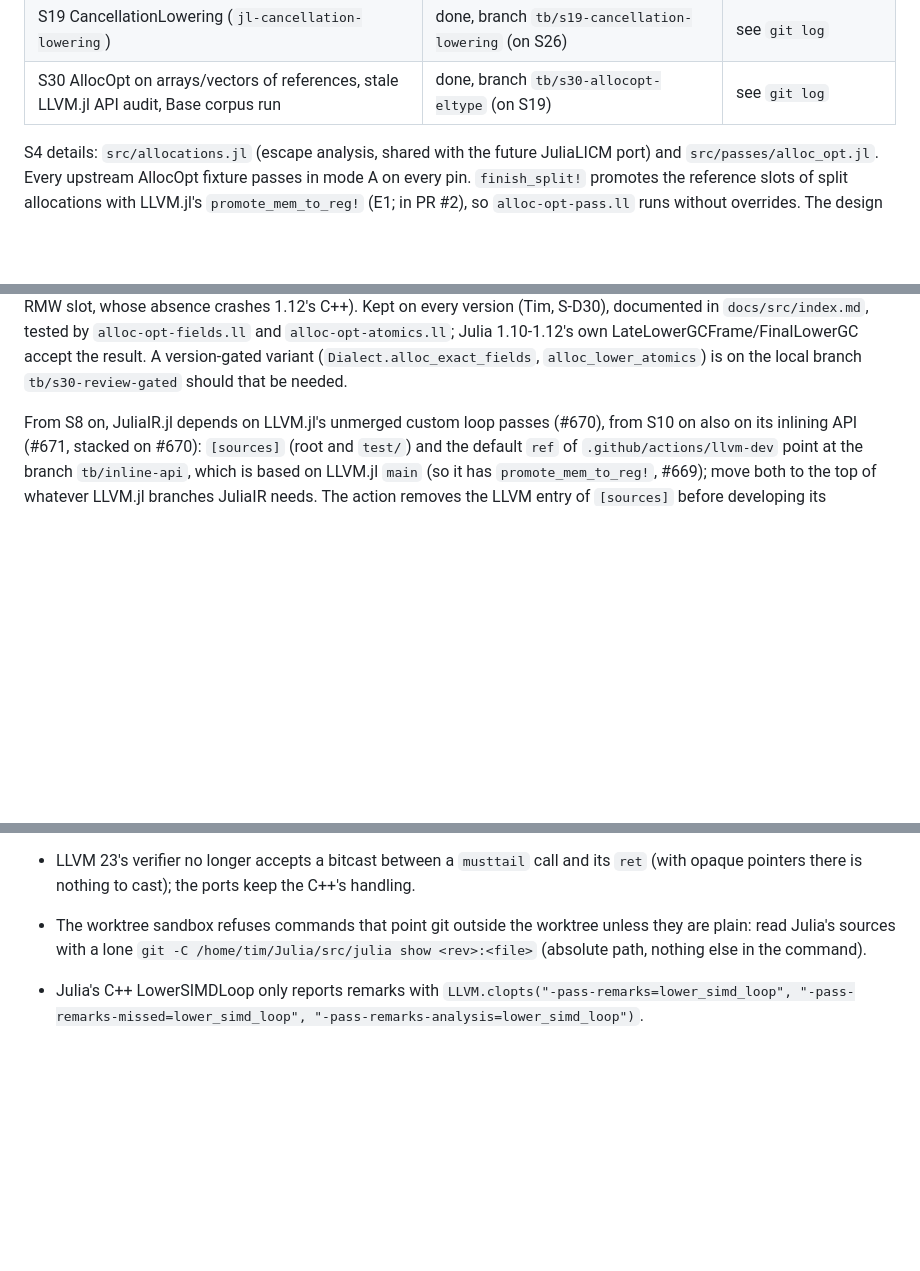
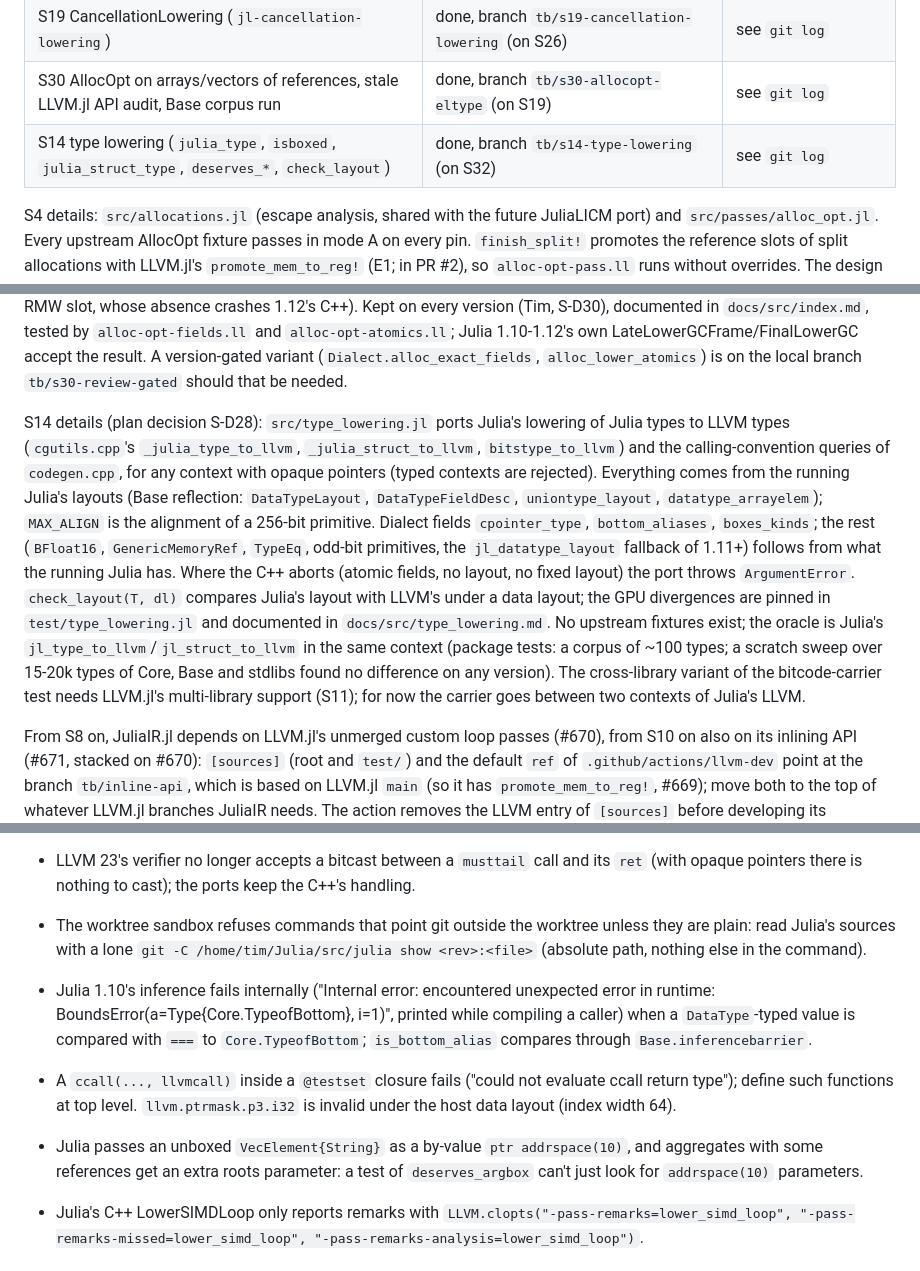
Before and after one commit to JuliaLLVM/JuliaIR.jl, a Markdown page: HANDOFF.md, 3 parts joined by grey strips. Drawn GitHub-style; blank space fills up the shorter version.

Commit message:
Update the hand-off note for S14

```diff
--- a/HANDOFF.md
+++ b/HANDOFF.md
@@ -24,6 +24,7 @@ read it first, including its Log). This file says where things are and how to co
 | S26 `julia` option removed, S27 master fixtures at the nightly's commit, S28 `required` flags | done, branch `tb/s26-drop-julia-option` (on S10) | see `git log` |
 | S19 CancellationLowering (`jl-cancellation-lowering`) | done, branch `tb/s19-cancellation-lowering` (on S26) | see `git log` |
 | S30 AllocOpt on arrays/vectors of references, stale LLVM.jl API audit, Base corpus run | done, branch `tb/s30-allocopt-eltype` (on S19) | see `git log` |
+| S14 type lowering (`julia_type`, `isboxed`, `julia_struct_type`, `deserves_*`, `check_layout`) | done, branch `tb/s14-type-lowering` (on S32) | see `git log` |
 
 S4 details: `src/allocations.jl` (escape analysis, shared with the future JuliaLICM port)
 and `src/passes/alloc_opt.jl`. Every upstream AllocOpt fixture passes in mode A on every
@@ -178,6 +179,24 @@ stack slots, #62752's RMW slot, whose absence crashes 1.12's C++). Kept on every
 `alloc-opt-atomics.ll`; Julia 1.10-1.12's own LateLowerGCFrame/FinalLowerGC accept the
 result. A version-gated variant (`Dialect.alloc_exact_fields`, `alloc_lower_atomics`) is
 on the local branch `tb/s30-review-gated` should that be needed.
+
+S14 details (plan decision S-D28): `src/type_lowering.jl` ports Julia's lowering of Julia
+types to LLVM types (`cgutils.cpp`'s `_julia_type_to_llvm`, `_julia_struct_to_llvm`,
+`bitstype_to_llvm`) and the calling-convention queries of `codegen.cpp`, for any context
+with opaque pointers (typed contexts are rejected). Everything comes from the running
+Julia's layouts (Base reflection: `DataTypeLayout`, `DataTypeFieldDesc`,
+`uniontype_layout`, `datatype_arrayelem`); `MAX_ALIGN` is the alignment of a 256-bit
+primitive. Dialect fields `cpointer_type`, `bottom_aliases`, `boxes_kinds`; the rest
+(`BFloat16`, `GenericMemoryRef`, `TypeEq`, odd-bit primitives, the `jl_datatype_layout`
+fallback of 1.11+) follows from what the running Julia has. Where the C++ aborts (atomic
+fields, no layout, no fixed layout) the port throws `ArgumentError`. `check_layout(T, dl)`
+compares Julia's layout with LLVM's under a data layout; the GPU divergences are pinned in
+`test/type_lowering.jl` and documented in `docs/src/type_lowering.md`. No upstream
+fixtures exist; the oracle is Julia's `jl_type_to_llvm`/`jl_struct_to_llvm` in the same
+context (package tests: a corpus of ~100 types; a scratch sweep over 15-20k types of Core,
+Base and stdlibs found no difference on any version). The cross-library variant of the
+bitcode-carrier test needs LLVM.jl's multi-library support (S11); for now the carrier goes
+between two contexts of Julia's LLVM.
 
 From S8 on, JuliaIR.jl depends on LLVM.jl's unmerged custom loop passes (#670), from S10
 on also on its inlining API (#671, stacked on #670):
@@ -420,6 +439,16 @@ one would skip its lines silently. Ledger checks match `julia=` without a versio
 - The worktree sandbox refuses commands that point git outside the worktree unless they
   are plain: read Julia's sources with a lone `git -C /home/tim/Julia/src/julia show
   <rev>:<file>` (absolute path, nothing else in the command).
+- Julia 1.10's inference fails internally ("Internal error: encountered unexpected error
+  in runtime: BoundsError(a=Type{Core.TypeofBottom}, i=1)", printed while compiling a
+  caller) when a `DataType`-typed value is compared with `===` to `Core.TypeofBottom`;
+  `is_bottom_alias` compares through `Base.inferencebarrier`.
+- A `ccall(..., llvmcall)` inside a `@testset` closure fails ("could not evaluate ccall
+  return type"); define such functions at top level. `llvm.ptrmask.p3.i32` is invalid
+  under the host data layout (index width 64).
+- Julia passes an unboxed `VecElement{String}` as a by-value `ptr addrspace(10)`, and
+  aggregates with some references get an extra roots parameter: a test of
+  `deserves_argbox` can't just look for `addrspace(10)` parameters.
 - Julia's C++ LowerSIMDLoop only reports remarks with
   `LLVM.clopts("-pass-remarks=lower_simd_loop", "-pass-remarks-missed=lower_simd_loop",
   "-pass-remarks-analysis=lower_simd_loop")`.
```
